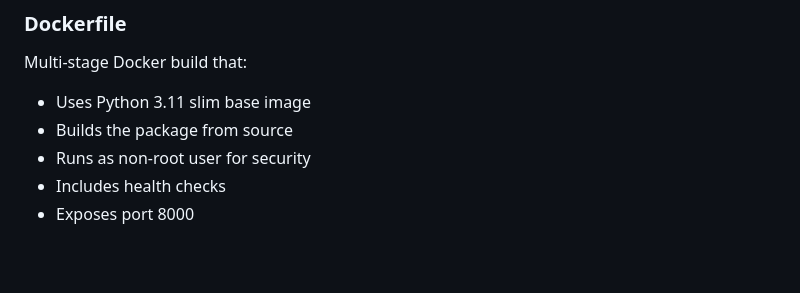
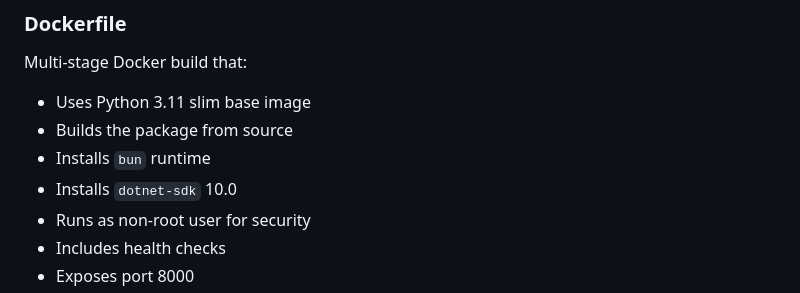
Before and after one commit to ServiceStack/llms, a Markdown page: DOCKER.md, the part around the change. GitHub-like rendering; blank space fills up the shorter version.

```diff
--- a/DOCKER.md
+++ b/DOCKER.md
@@ -40,6 +40,8 @@ docker-compose up -d
 Multi-stage Docker build that:
 - Uses Python 3.11 slim base image
 - Builds the package from source
+- Installs `bun` runtime
+- Installs `dotnet-sdk` 10.0
 - Runs as non-root user for security
 - Includes health checks
 - Exposes port 8000
```
